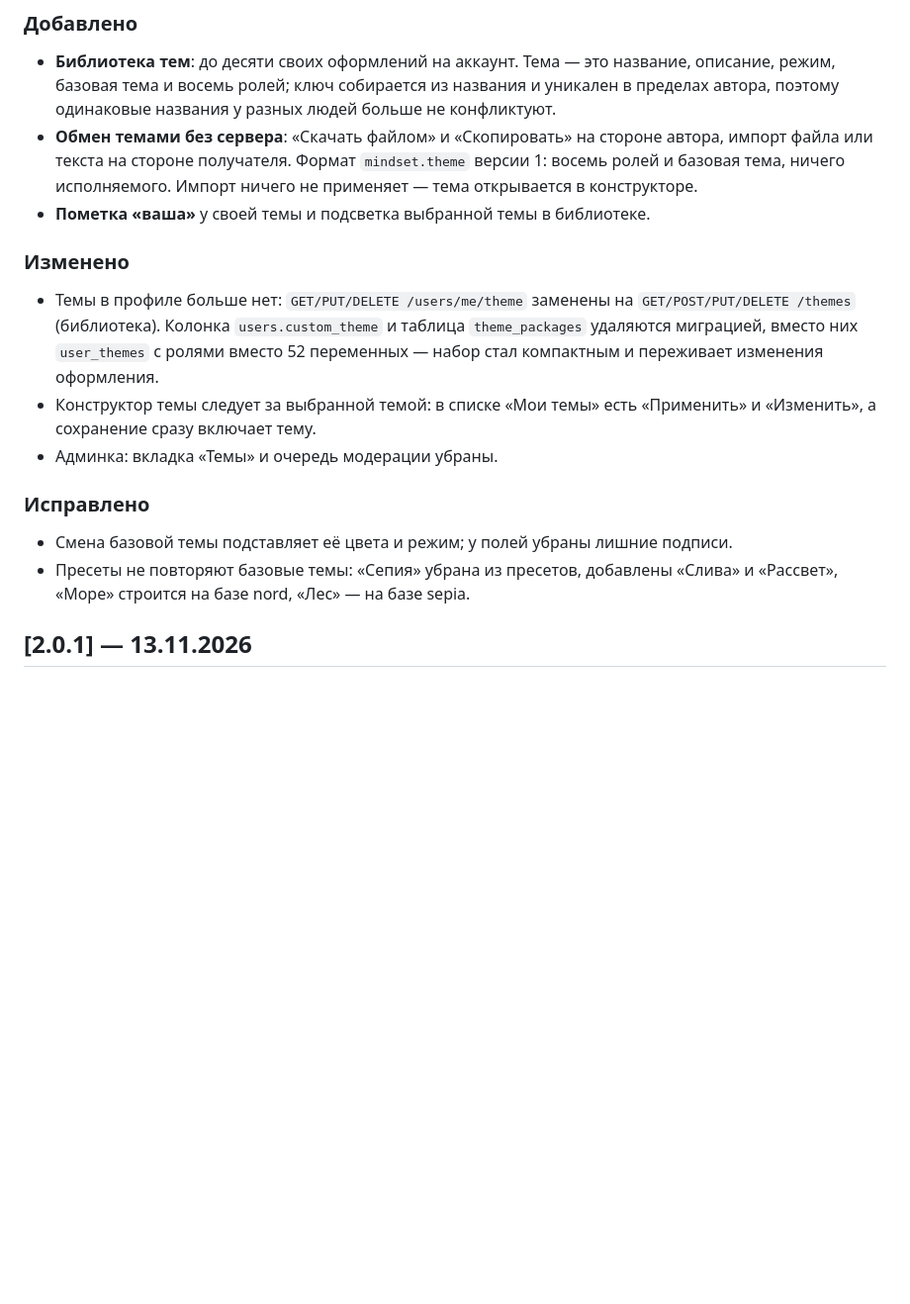
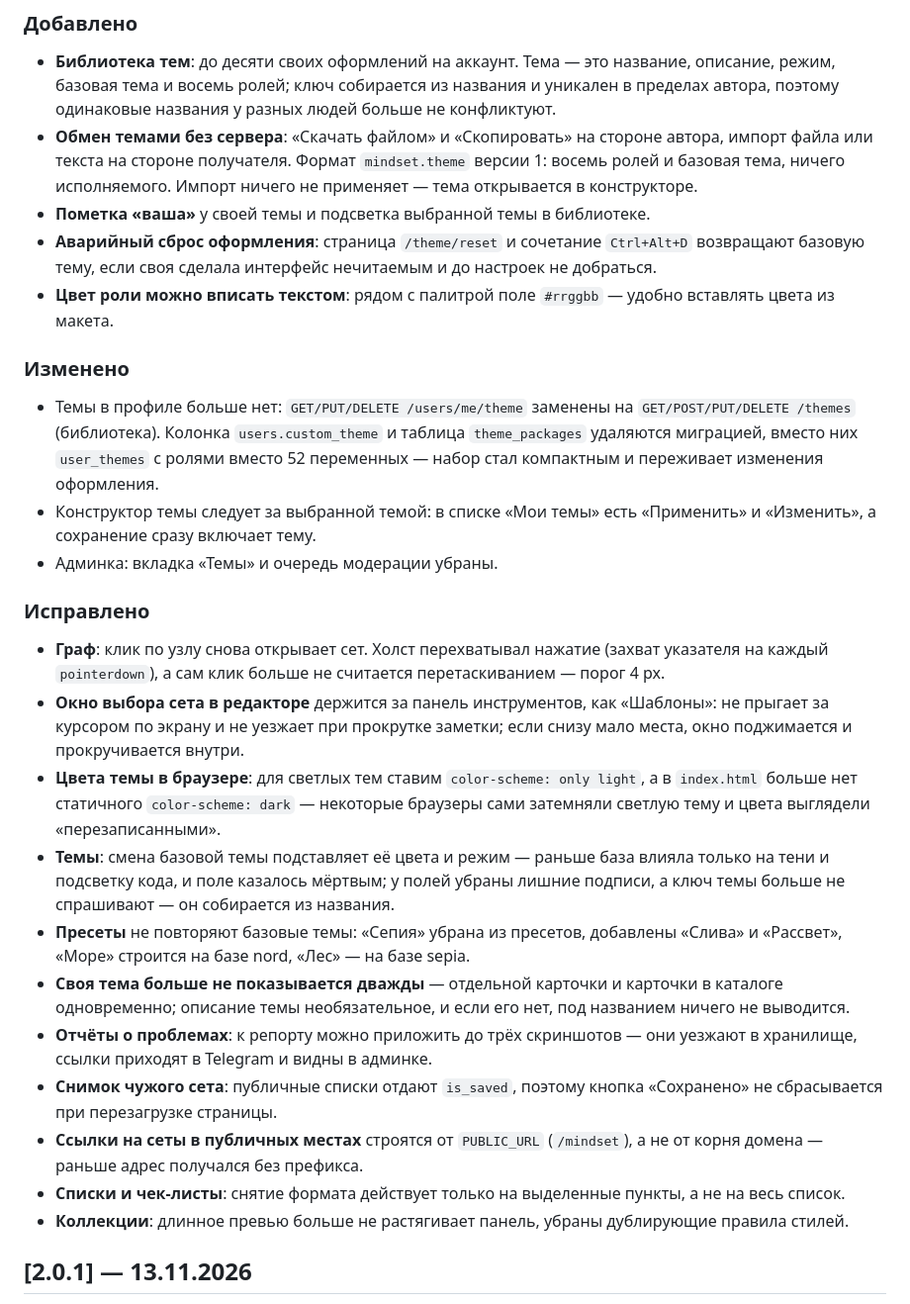
Before and after one commit to Alceaa/MindSet, a Markdown page: CHANGELOG.md, the part around the change. Shown at 99% size. GitHub-like rendering; blank space fills up the shorter version.

Commit message:
docs(themes): багфиксы 2.1.0 в CHANGELOG и обновление с учётом миграции
В раздел 2.1.0 попали исправления из TODO: клик по узлу графа, окно выбора сета, цвета темы в браузере (color-scheme), мёртвая базовая тема, дубль своей темы, скриншоты в отчётах, is_saved у снимка, ссылки от PUBLIC_URL, снятие формата со списков, превью коллекций. В DEPLOY.md раздел 16 переписан вокруг миграции: как здесь вообще применяется схема, что и в каком порядке переносится, прогон на копии базы, проверка и совместный откат образа с базой.

```diff
--- a/CHANGELOG.md
+++ b/CHANGELOG.md
@@ -20,6 +20,10 @@
   или текста на стороне получателя. Формат `mindset.theme` версии 1: восемь ролей и базовая тема,
   ничего исполняемого. Импорт ничего не применяет — тема открывается в конструкторе.
 - **Пометка «ваша»** у своей темы и подсветка выбранной темы в библиотеке.
+- **Аварийный сброс оформления**: страница `/theme/reset` и сочетание `Ctrl+Alt+D` возвращают
+  базовую тему, если своя сделала интерфейс нечитаемым и до настроек не добраться.
+- **Цвет роли можно вписать текстом**: рядом с палитрой поле `#rrggbb` — удобно вставлять
+  цвета из макета.
 
 ### Изменено
 
@@ -33,9 +37,29 @@
 
 ### Исправлено
 
-- Смена базовой темы подставляет её цвета и режим; у полей убраны лишние подписи.
-- Пресеты не повторяют базовые темы: «Сепия» убрана из пресетов, добавлены «Слива» и «Рассвет»,
-  «Море» строится на базе nord, «Лес» — на базе sepia.
+- **Граф**: клик по узлу снова открывает сет. Холст перехватывал нажатие (захват указателя на
+  каждый `pointerdown`), а сам клик больше не считается перетаскиванием — порог 4 px.
+- **Окно выбора сета в редакторе** держится за панель инструментов, как «Шаблоны»: не прыгает
+  за курсором по экрану и не уезжает при прокрутке заметки; если снизу мало места, окно
+  поджимается и прокручивается внутри.
+- **Цвета темы в браузере**: для светлых тем ставим `color-scheme: only light`, а в `index.html`
+  больше нет статичного `color-scheme: dark` — некоторые браузеры сами затемняли светлую тему
+  и цвета выглядели «перезаписанными».
+- **Темы**: смена базовой темы подставляет её цвета и режим — раньше база влияла только на тени
+  и подсветку кода, и поле казалось мёртвым; у полей убраны лишние подписи, а ключ темы больше
+  не спрашивают — он собирается из названия.
+- **Пресеты** не повторяют базовые темы: «Сепия» убрана из пресетов, добавлены «Слива»
+  и «Рассвет», «Море» строится на базе nord, «Лес» — на базе sepia.
+- **Своя тема больше не показывается дважды** — отдельной карточки и карточки в каталоге
+  одновременно; описание темы необязательное, и если его нет, под названием ничего не выводится.
+- **Отчёты о проблемах**: к репорту можно приложить до трёх скриншотов — они уезжают в хранилище,
+  ссылки приходят в Telegram и видны в админке.
+- **Снимок чужого сета**: публичные списки отдают `is_saved`, поэтому кнопка «Сохранено»
+  не сбрасывается при перезагрузке страницы.
+- **Ссылки на сеты в публичных местах** строятся от `PUBLIC_URL` (`/mindset`), а не от корня
+  домена — раньше адрес получался без префикса.
+- **Списки и чек-листы**: снятие формата действует только на выделенные пункты, а не на весь список.
+- **Коллекции**: длинное превью больше не растягивает панель, убраны дублирующие правила стилей.
 
 ## [2.0.1] — 13.11.2026
 
```
